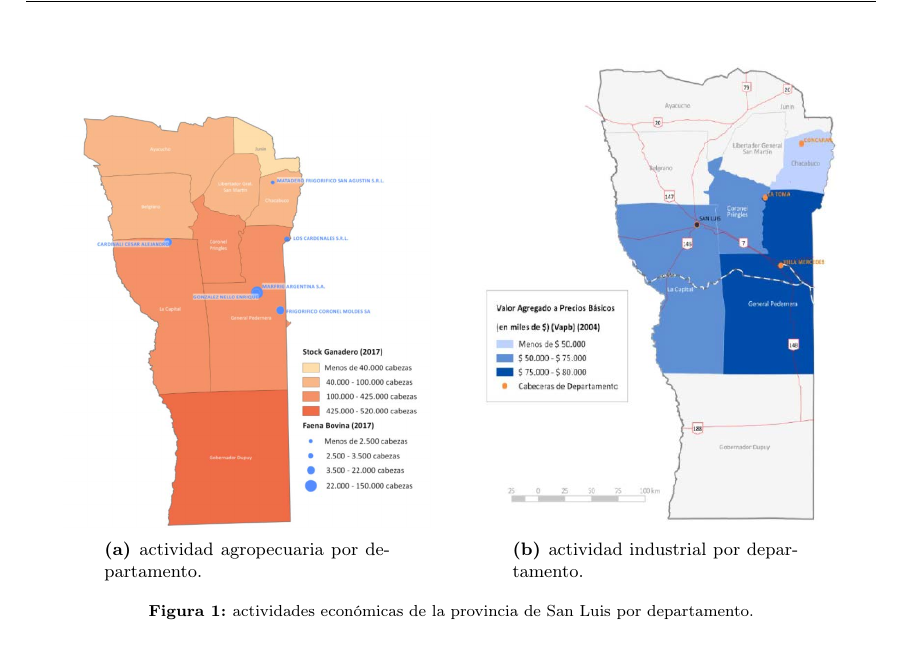
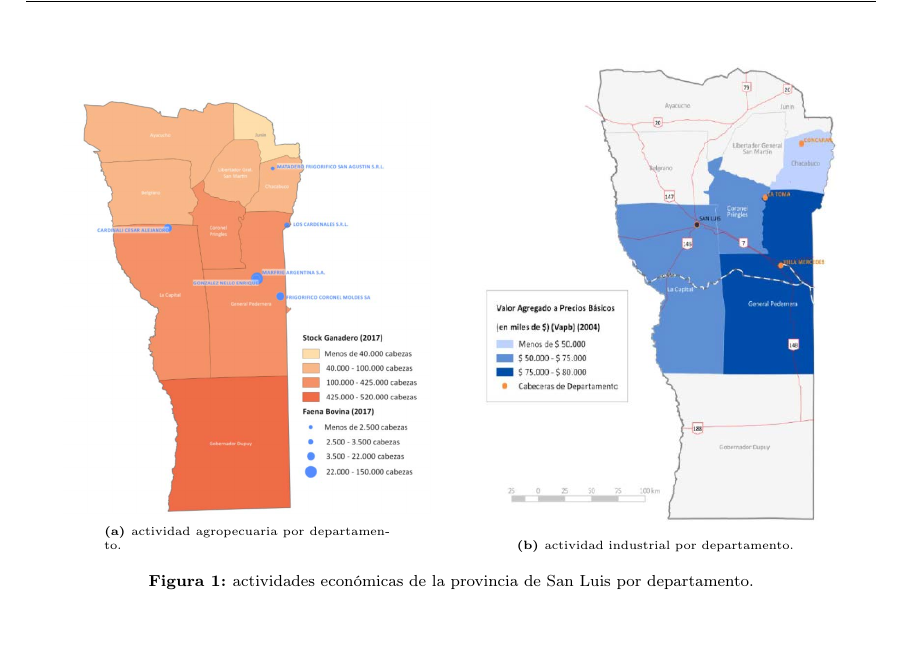
Before and after one commit to emanuelacm/comunicaciones-ii-tf, a LaTeX document (comunicaciones.tex): part of page 8 of 25, cut so that both start at the same text. Compiled offline with pdfLaTeX.

Commit message:
Changes from papeeria_test

```diff
--- a/comunicaciones.tex
+++ b/comunicaciones.tex
@@ -11,14 +11,13 @@
 \usepackage{titlesec}
 \usepackage{multirow}
 \usepackage{subcaption}
-\usepackage{subfig}
+%\usepackage{subfig}
 \usepackage{wrapfig}
 \usepackage{lscape}
 \usepackage{rotating}
 \usepackage[spanish]{babel}
 \usepackage[section]{placeins}
 \usepackage{tablefootnote}
-\usepackage{subcaption}
 \usepackage{graphicx}
 \usepackage{epstopdf}
 \usepackage[font=scriptsize,labelfont=bf]{caption}
```
